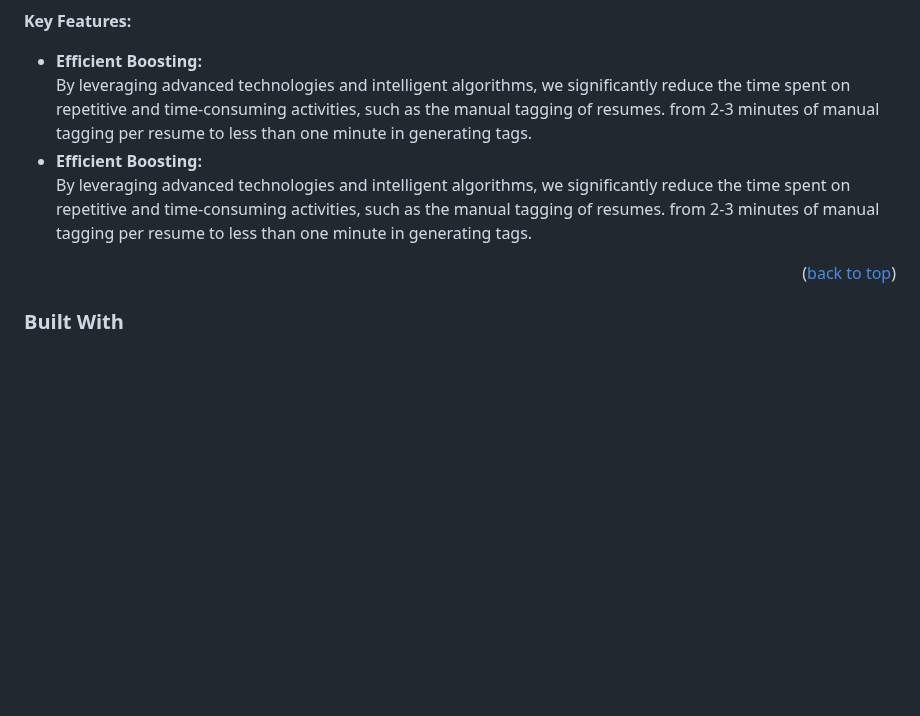
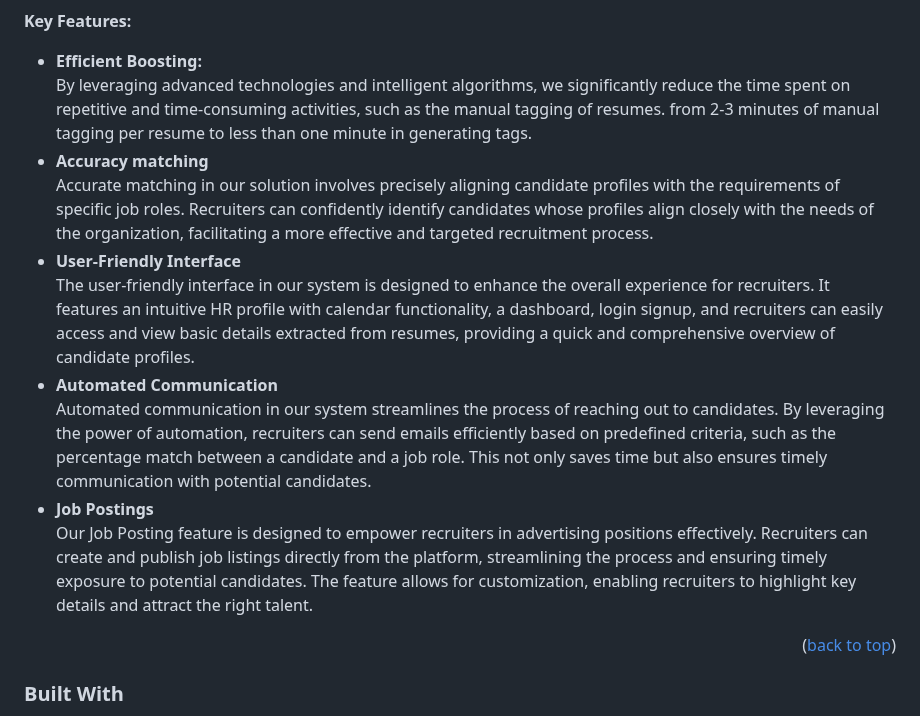
Before and after one commit to Yasaswini-3004/CodeCrafters-Brillio, a Markdown page: README.md, the part around the change. Rendered like a GitHub page; blank space fills up the shorter version.

```diff
--- a/README.md
+++ b/README.md
@@ -50,8 +50,20 @@ To address these challenges, we aim to develop a comprehensive, automated recrui
     By leveraging advanced technologies and intelligent algorithms, we significantly reduce the time spent on repetitive and time-consuming activities, such as the manual tagging of resumes. from 2-3 minutes of manual tagging per resume to less than one minute in generating tags.
   </li>
   <li>
-    <b>Efficient Boosting:</b><br>
-    By leveraging advanced technologies and intelligent algorithms, we significantly reduce the time spent on repetitive and time-consuming activities, such as the manual tagging of resumes. from 2-3 minutes of manual tagging per resume to less than one minute in generating tags.
+    <b>Accuracy matching</b><br>
+    Accurate matching in our solution involves precisely aligning candidate profiles with the requirements of specific job roles. Recruiters can confidently identify candidates whose profiles align closely with the needs of the organization, facilitating a more effective and targeted recruitment process.
+  </li>
+  <li>
+    <b>User-Friendly Interface</b><br>
+    The user-friendly interface in our system is designed to enhance the overall experience for recruiters. It features an intuitive HR profile with calendar functionality, a dashboard, login signup, and recruiters can easily access and view basic details extracted from resumes, providing a quick and comprehensive overview of candidate profiles.
+      </li>
+  <li>
+    <b>Automated Communication</b><br>
+    Automated communication in our system streamlines the process of reaching out to candidates. By leveraging the power of automation, recruiters can send emails efficiently based on predefined criteria, such as the percentage match between a candidate and a job role. This not only saves time but also ensures timely communication with potential candidates.
+  </li>
+  <li>
+    <b>Job Postings</b><br>
+    Our Job Posting feature is designed to empower recruiters in advertising positions effectively. Recruiters can create and publish job listings directly from the platform, streamlining the process and ensuring timely exposure to potential candidates. The feature allows for customization, enabling recruiters to highlight key details and attract the right talent.
   </li>
 </ul>
 
```
